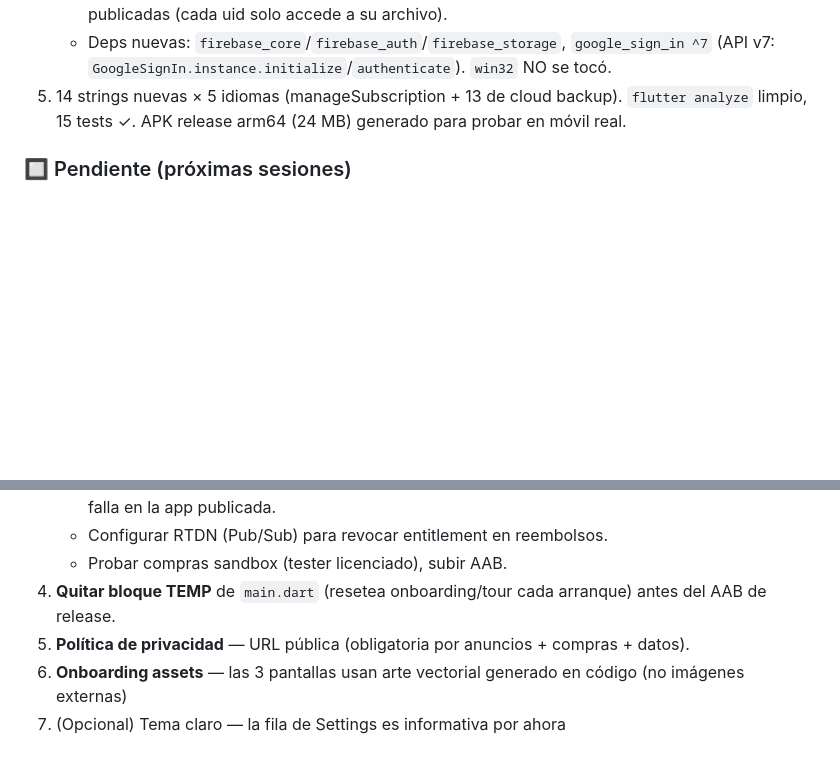
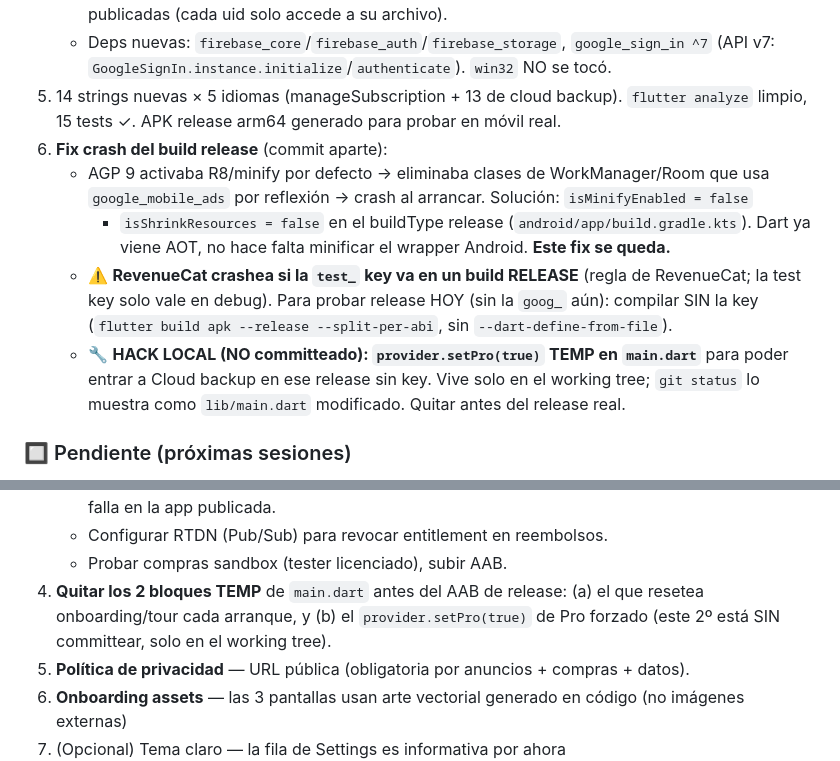
Before and after one commit to RayanCode28/linkvault, a Markdown page: CLAUDE.md, 2 parts joined by grey strips. Drawn GitHub-style; blank space fills up the shorter version.

Commit message:
docs: fix crash release + regla test key de RevenueCat (sesión 10)
Co-Authored-By: Claude Opus 4.8 <noreply@anthropic.com>

```diff
--- a/CLAUDE.md
+++ b/CLAUDE.md
@@ -207,7 +207,18 @@ Link detail, add link, edit link y collection form NO son rutas — son bottom s
    - Deps nuevas: `firebase_core`/`firebase_auth`/`firebase_storage`, `google_sign_in ^7`
      (API v7: `GoogleSignIn.instance.initialize`/`authenticate`). `win32` NO se tocó.
 5. 14 strings nuevas × 5 idiomas (manageSubscription + 13 de cloud backup). `flutter analyze`
-   limpio, 15 tests ✓. APK release arm64 (24 MB) generado para probar en móvil real.
+   limpio, 15 tests ✓. APK release arm64 generado para probar en móvil real.
+6. **Fix crash del build release** (commit aparte):
+   - AGP 9 activaba R8/minify por defecto → eliminaba clases de WorkManager/Room que usa
+     `google_mobile_ads` por reflexión → crash al arrancar. Solución: `isMinifyEnabled = false`
+     + `isShrinkResources = false` en el buildType release (`android/app/build.gradle.kts`).
+     Dart ya viene AOT, no hace falta minificar el wrapper Android. **Este fix se queda.**
+   - ⚠️ **RevenueCat crashea si la `test_` key va en un build RELEASE** (regla de RevenueCat;
+     la test key solo vale en debug). Para probar release HOY (sin la `goog_` aún): compilar
+     SIN la key (`flutter build apk --release --split-per-abi`, sin `--dart-define-from-file`).
+   - 🔧 **HACK LOCAL (NO committeado): `provider.setPro(true)` TEMP en `main.dart`** para
+     poder entrar a Cloud backup en ese release sin key. Vive solo en el working tree; `git
+     status` lo muestra como `lib/main.dart` modificado. Quitar antes del release real.
 
 ### 🔲 Pendiente (próximas sesiones)
 1. **Probar cloud backup en móvil real** — sign-in con Google + respaldar/restaurar contra
@@ -224,7 +235,9 @@ Link detail, add link, edit link y collection form NO son rutas — son bottom s
      Sign-In falla en la app publicada.
    - Configurar RTDN (Pub/Sub) para revocar entitlement en reembolsos.
    - Probar compras sandbox (tester licenciado), subir AAB.
-4. **Quitar bloque TEMP** de `main.dart` (resetea onboarding/tour cada arranque) antes del AAB de release.
+4. **Quitar los 2 bloques TEMP** de `main.dart` antes del AAB de release: (a) el que resetea
+   onboarding/tour cada arranque, y (b) el `provider.setPro(true)` de Pro forzado (este 2º
+   está SIN committear, solo en el working tree).
 5. **Política de privacidad** — URL pública (obligatoria por anuncios + compras + datos).
 6. **Onboarding assets** — las 3 pantallas usan arte vectorial generado en código (no imágenes externas)
 7. (Opcional) Tema claro — la fila de Settings es informativa por ahora
```
